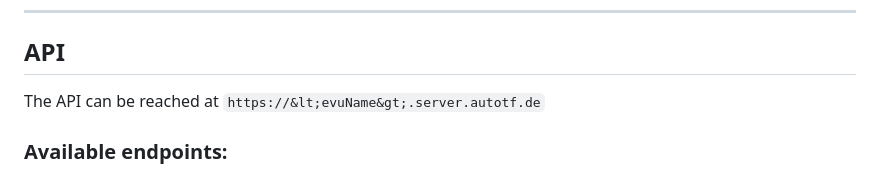
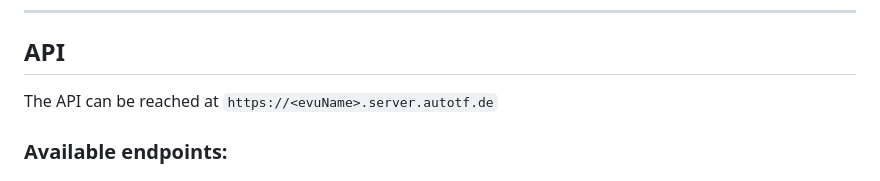
Before and after one commit to AutoTF-Rail/Central-Server, a Markdown page: README.md, the part around the change. Drawn GitHub-style.

```diff
--- a/README.md
+++ b/README.md
@@ -26,7 +26,7 @@ The ongoing development is being done on the develop branch, and merged when rea
 
 ## API
 
-The API can be reached at `https://&lt;evuName&gt;.server.autotf.de`
+The API can be reached at `https://<evuName>.server.autotf.de`
 
 ### Available endpoints:
 
```
